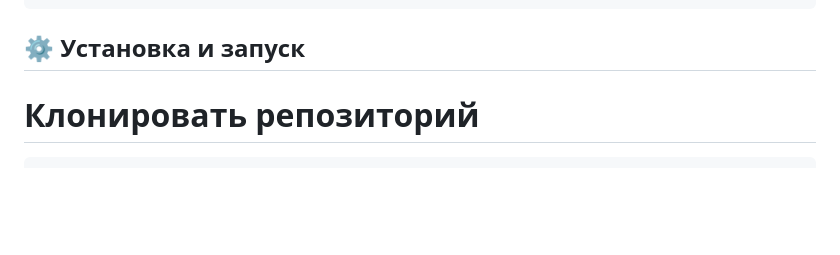
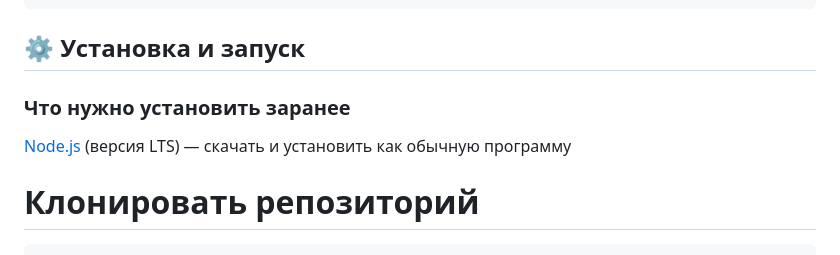
Before and after one commit to IoanGrozniy228/SQLite.Music.Searcher-JavaScript-pet-project, a Markdown page: README.md, the part around the change. Rendered like a GitHub page; blank space fills up the shorter version.

````diff
--- a/README.md
+++ b/README.md
@@ -46,6 +46,8 @@ SQLite.Music.Searcher/
         └── script.js
 ```
 ## ⚙️ Установка и запуск
+### Что нужно установить заранее
+[Node.js](https://nodejs.org) (версия LTS) — скачать и установить как обычную программу
 
 # Клонировать репозиторий
 ```markdown
````
